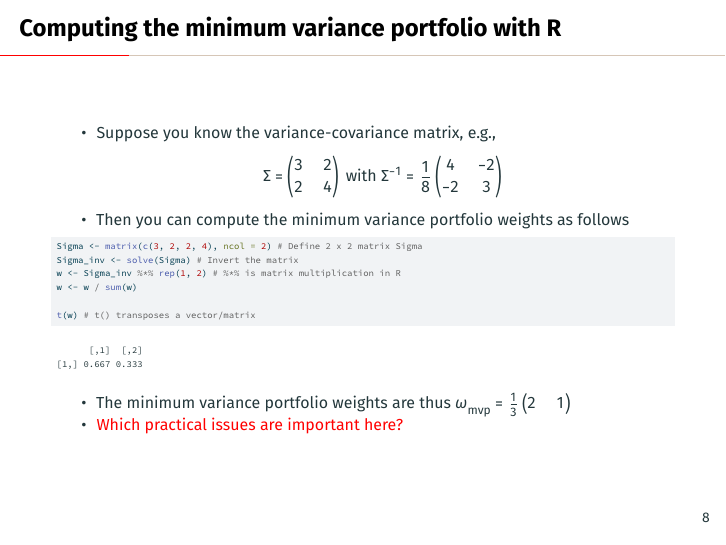
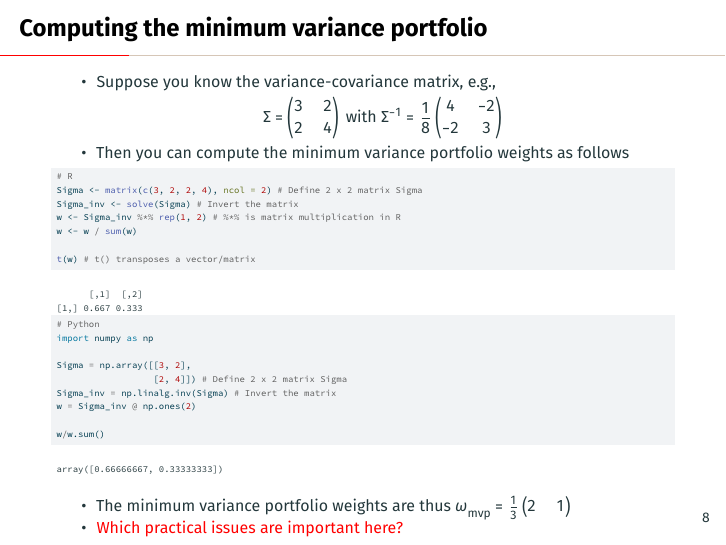
Before and after one commit to advanced-empirical-finance/course_environment_AEF, a Quarto document (lecture_slides/AEF_2_Portfolio_Choice_CAPM_CRSP.qmd): page 10 of 48. The pictures show the output file lecture_slides/AEF_2_Portfolio_Choice_CAPM_CRSP.pdf that the author committed with the source.

Commit message:
Update Chapter 2 with Python Code chunk

````diff
--- a/lecture_slides/AEF_2_Portfolio_Choice_CAPM_CRSP.qmd
+++ b/lecture_slides/AEF_2_Portfolio_Choice_CAPM_CRSP.qmd
@@ -164,18 +164,32 @@ $$
 
 - Variance of the minimum variance portfolio return is $\omega_\text{mvp}'\Sigma \omega_\text{mvp} = \frac{1}{\iota'\Sigma^{-1}\iota}$
 
-## Computing the minimum variance portfolio with R
+## Computing the minimum variance portfolio
 - Suppose you know the variance-covariance matrix, e.g.,
 $$\Sigma = \begin{pmatrix} 3 & 2 \\ 2 & 4\end{pmatrix} \text{ with }\Sigma^{-1} = \frac{1}{8}\begin{pmatrix}4 & -2\\-2 &3\end{pmatrix}$$
 - Then you can compute the minimum variance portfolio weights as follows
 
 ```{r}
+# R
 Sigma <- matrix(c(3, 2, 2, 4), ncol = 2) # Define 2 x 2 matrix Sigma
 Sigma_inv <- solve(Sigma) # Invert the matrix
 w <- Sigma_inv %*% rep(1, 2) # %*% is matrix multiplication in R
 w <- w / sum(w)
 
 t(w) # t() transposes a vector/matrix
+```
+
+```{python}
+# Python
+import numpy as np
+
+Sigma = np.array([[3, 2],
+                  [2, 4]]) # Define 2 x 2 matrix Sigma
+Sigma_inv = np.linalg.inv(Sigma) # Invert the matrix
+w = Sigma_inv @ np.ones(2)
+
+w/w.sum()
+
 ```
 
 - The minimum variance portfolio weights are thus $\omega_\text{mvp} = \frac{1}{3}\begin{pmatrix}2 & 1\end{pmatrix}$
````
Also changed, not shown: lecture_slides/AEF_2_Portfolio_Choice_CAPM_CRSP.pdf.
